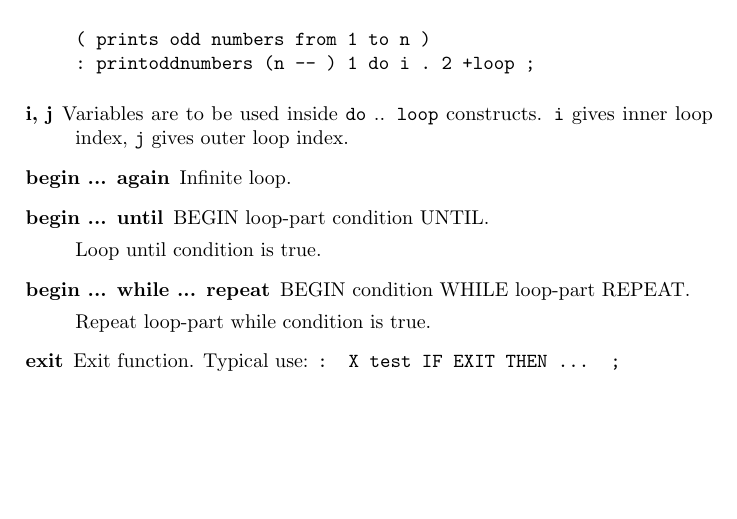
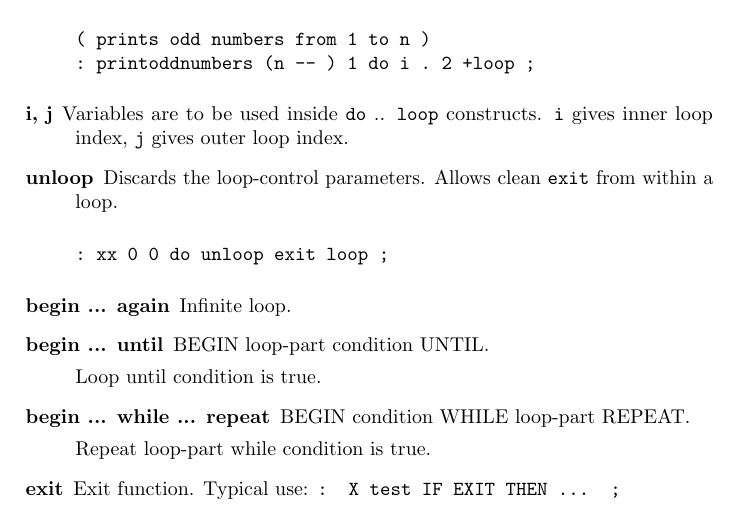
Before and after one commit to jkotlinski/durexforth, a LaTeX thesis (docs/manual.tex, which reads docs/forth.tex): part of page 17 of 26, cut so that both start at the same text, the shorter picture padded with empty space. Compiled offline with pdfLaTeX.

Commit message:
added UNLOOP

```diff
--- a/docs/forth.tex
+++ b/docs/forth.tex
@@ -258,6 +258,12 @@ condition IF true-part ELSE false-part THEN rest
 \item[i, j] Variables are to be used inside \texttt{do} .. \texttt{loop} constructs.
 \texttt{i} gives inner loop index, \texttt{j} gives outer loop index.
 
+\item[unloop] Discards the loop-control parameters. Allows clean \texttt{exit} from within a loop.
+
+\begin{verbatim}
+: xx 0 0 do unloop exit loop ;
+\end{verbatim}
+
 \item[begin ... again]
 
 Infinite loop.
```
Also changed, not shown: 1 other file.
